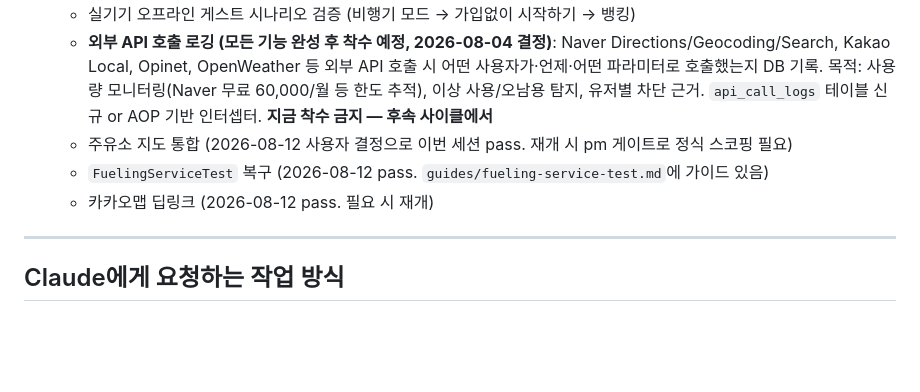
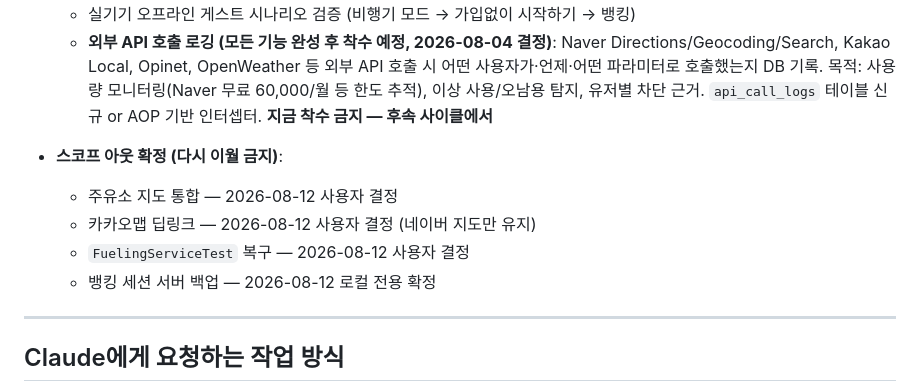
Before and after one commit to jyleeeeeeeeee/bikeridediary_claude, a Markdown page: CLAUDE.md, the part around the change. Drawn GitHub-style; blank space fills up the shorter version.

Commit message:
docs: pass 항목들을 스코프 아웃 확정 섹션으로 분리 (다시 이월 금지)

```diff
--- a/CLAUDE.md
+++ b/CLAUDE.md
@@ -679,9 +679,12 @@ com.bikeridediary
 - **주요 미결/후속** (36번 사이클 대청소 후):
   - 실기기 오프라인 게스트 시나리오 검증 (비행기 모드 → 가입없이 시작하기 → 뱅킹)
   - **외부 API 호출 로깅 (모든 기능 완성 후 착수 예정, 2026-08-04 결정)**: Naver Directions/Geocoding/Search, Kakao Local, Opinet, OpenWeather 등 외부 API 호출 시 어떤 사용자가·언제·어떤 파라미터로 호출했는지 DB 기록. 목적: 사용량 모니터링(Naver 무료 60,000/월 등 한도 추적), 이상 사용/오남용 탐지, 유저별 차단 근거. `api_call_logs` 테이블 신규 or AOP 기반 인터셉터. **지금 착수 금지 — 후속 사이클에서**
-  - 주유소 지도 통합 (2026-08-12 사용자 결정으로 이번 세션 pass. 재개 시 pm 게이트로 정식 스코핑 필요)
-  - `FuelingServiceTest` 복구 (2026-08-12 pass. `guides/fueling-service-test.md`에 가이드 있음)
-  - 카카오맵 딥링크 (2026-08-12 pass. 필요 시 재개)
+
+- **스코프 아웃 확정 (다시 이월 금지)**:
+  - 주유소 지도 통합 — 2026-08-12 사용자 결정
+  - 카카오맵 딥링크 — 2026-08-12 사용자 결정 (네이버 지도만 유지)
+  - `FuelingServiceTest` 복구 — 2026-08-12 사용자 결정
+  - 뱅킹 세션 서버 백업 — 2026-08-12 로컬 전용 확정
 
 ---
 
```
